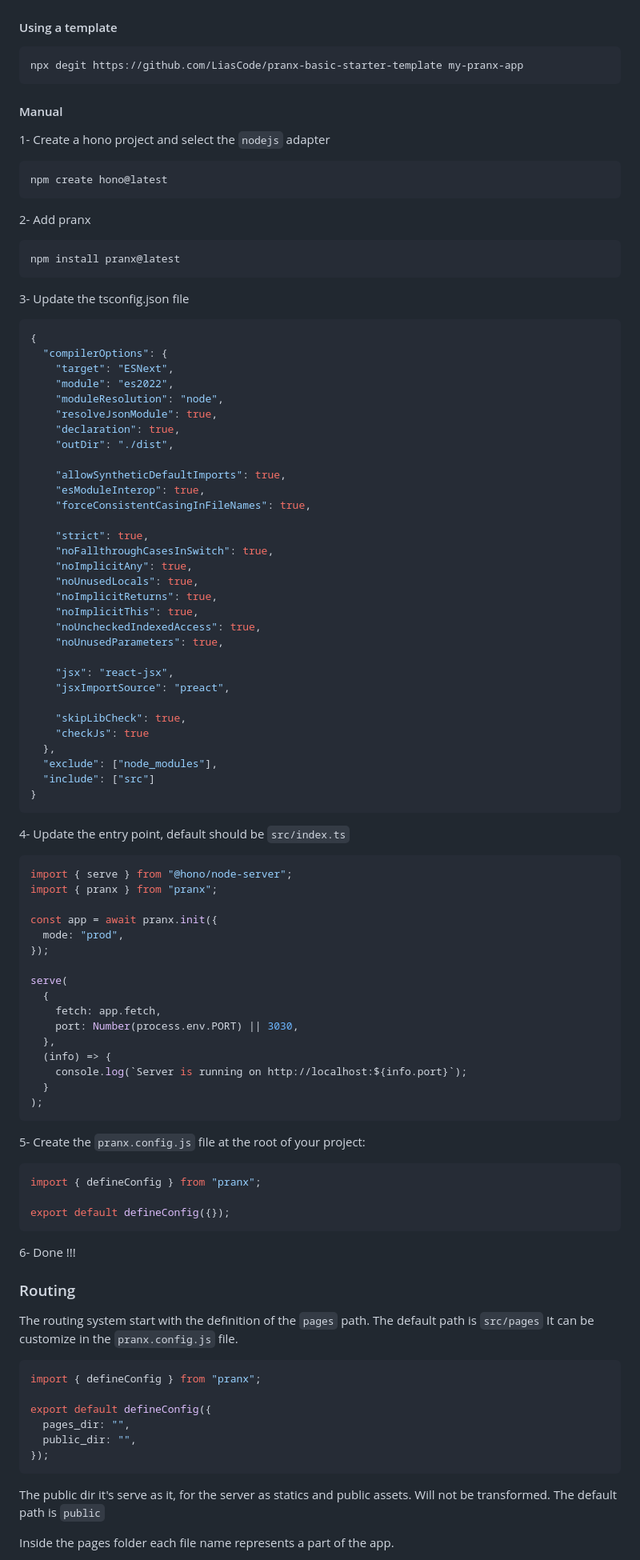
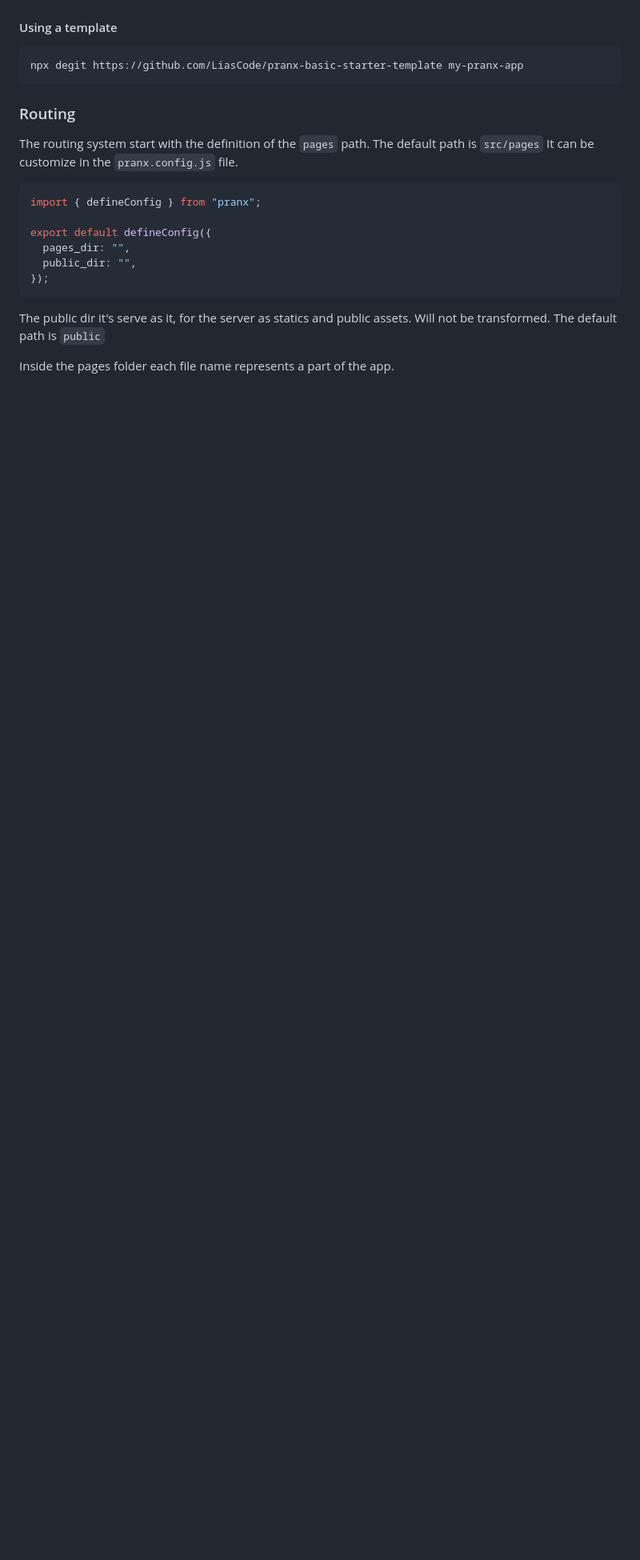
Before and after one commit to LiasCode/pranx, a Markdown page: README.md, the part around one of its changes. Shown at 80% size. GitHub-like rendering; blank space fills up the shorter version.

Commit message:
chore: update readme

````diff
--- a/README.md
+++ b/README.md
@@ -27,87 +27,6 @@ A light-weight, Next.js-like framework with Preact, Hono, and esbuild for static
 ```bash
 npx degit https://github.com/LiasCode/pranx-basic-starter-template my-pranx-app
 ```
-
-#### Manual
-
-1- Create a hono project and select the `nodejs` adapter
-
-```bash
-npm create hono@latest
-```
-
-2- Add pranx
-
-```bash
-npm install pranx@latest
-```
-
-3- Update the tsconfig.json file
-
-```json
-{
-  "compilerOptions": {
-    "target": "ESNext",
-    "module": "es2022",
-    "moduleResolution": "node",
-    "resolveJsonModule": true,
-    "declaration": true,
-    "outDir": "./dist",
-
-    "allowSyntheticDefaultImports": true,
-    "esModuleInterop": true,
-    "forceConsistentCasingInFileNames": true,
-
-    "strict": true,
-    "noFallthroughCasesInSwitch": true,
-    "noImplicitAny": true,
-    "noUnusedLocals": true,
-    "noImplicitReturns": true,
-    "noImplicitThis": true,
-    "noUncheckedIndexedAccess": true,
-    "noUnusedParameters": true,
-
-    "jsx": "react-jsx",
-    "jsxImportSource": "preact",
-
-    "skipLibCheck": true,
-    "checkJs": true
-  },
-  "exclude": ["node_modules"],
-  "include": ["src"]
-}
-```
-
-4- Update the entry point, default should be `src/index.ts`
-
-```ts
-import { serve } from "@hono/node-server";
-import { pranx } from "pranx";
-
-const app = await pranx.init({
-  mode: "prod",
-});
-
-serve(
-  {
-    fetch: app.fetch,
-    port: Number(process.env.PORT) || 3030,
-  },
-  (info) => {
-    console.log(`Server is running on http://localhost:${info.port}`);
-  }
-);
-```
-
-5- Create the `pranx.config.js` file at the root of your project:
-
-```js
-import { defineConfig } from "pranx";
-
-export default defineConfig({});
-```
-
-6- Done !!!
 
 ### Routing
 
````
Also changed, not shown: other parts of README.md (+1 -1 lines).
